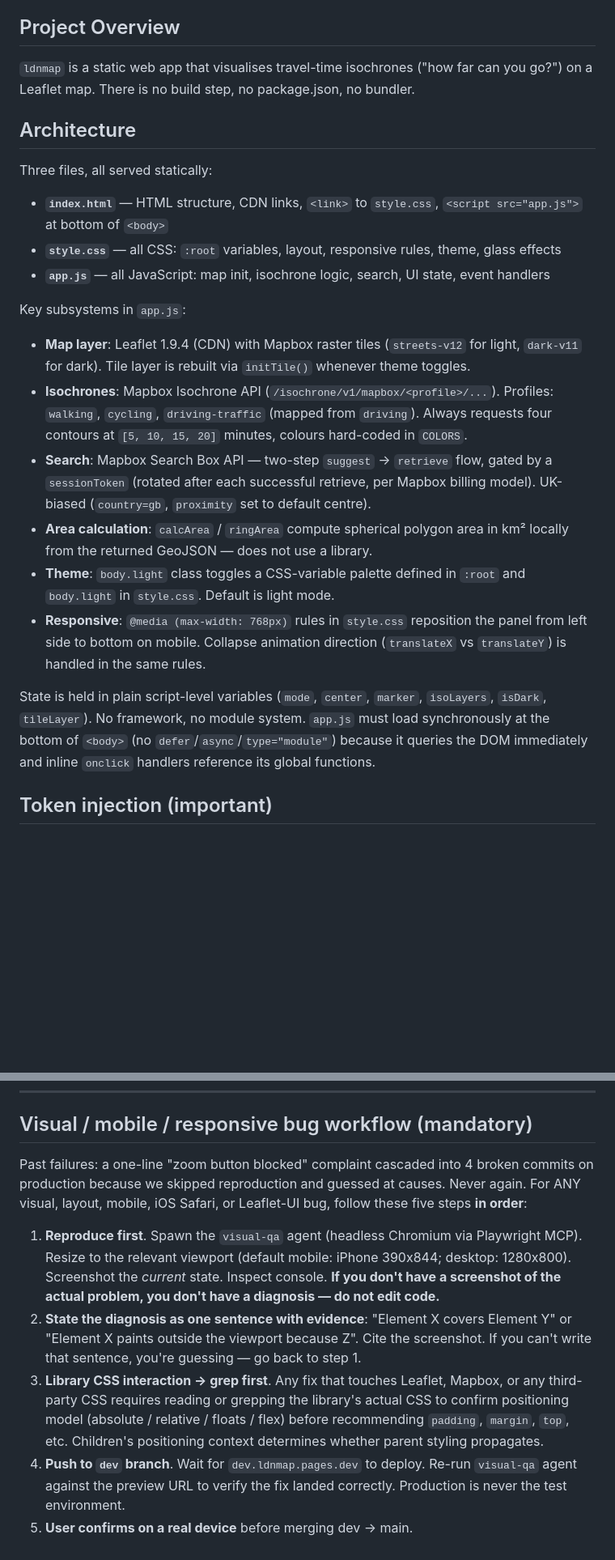
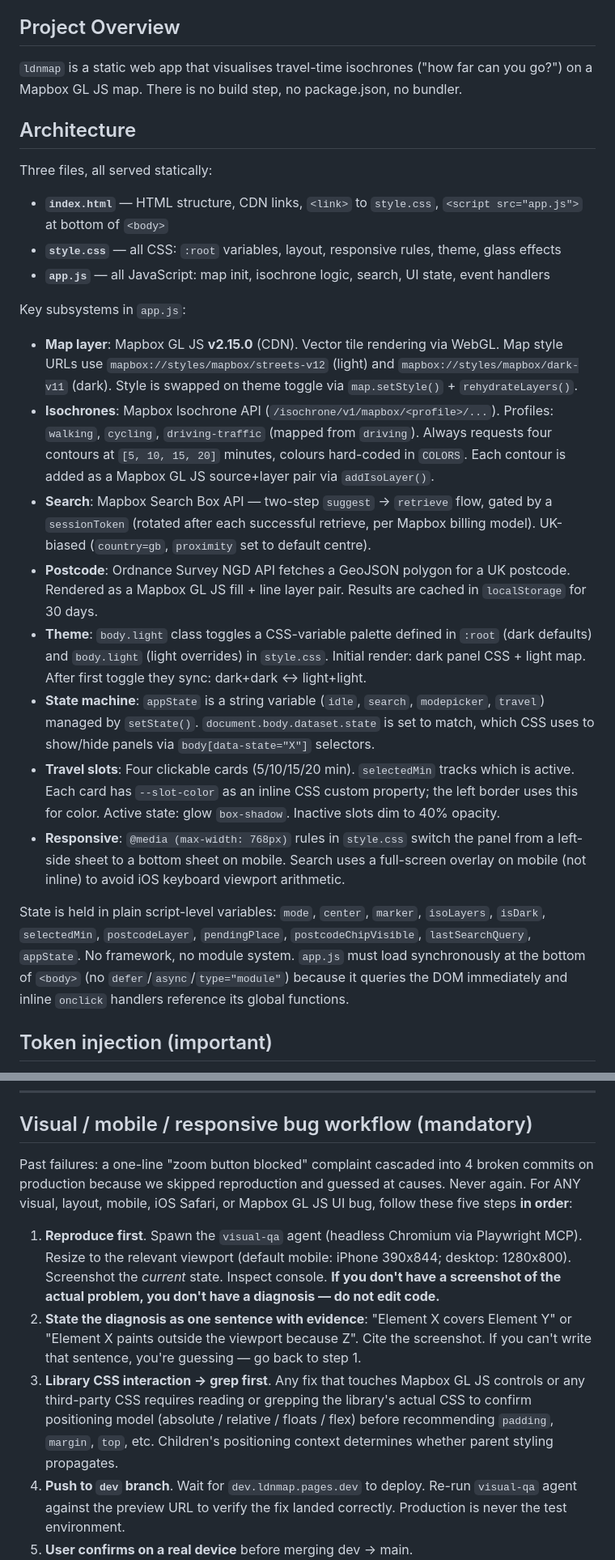
Before and after one commit to morriswong/ldnmap, a Markdown page: CLAUDE.md, 2 parts joined by grey strips. Shown at 81% size. GitHub-like rendering; blank space fills up the shorter version.

```diff
--- a/CLAUDE.md
+++ b/CLAUDE.md
@@ -4,7 +4,7 @@ This file provides guidance to Claude Code (claude.ai/code) when working with co
 
 ## Project Overview
 
-`ldnmap` is a static web app that visualises travel-time isochrones ("how far can you go?") on a Leaflet map. There is no build step, no package.json, no bundler.
+`ldnmap` is a static web app that visualises travel-time isochrones ("how far can you go?") on a Mapbox GL JS map. There is no build step, no package.json, no bundler.
 
 ## Architecture
 
@@ -16,14 +16,16 @@ Three files, all served statically:
 
 Key subsystems in `app.js`:
 
-- **Map layer**: Leaflet 1.9.4 (CDN) with Mapbox raster tiles (`streets-v12` for light, `dark-v11` for dark). Tile layer is rebuilt via `initTile()` whenever theme toggles.
-- **Isochrones**: Mapbox Isochrone API (`/isochrone/v1/mapbox/<profile>/...`). Profiles: `walking`, `cycling`, `driving-traffic` (mapped from `driving`). Always requests four contours at `[5, 10, 15, 20]` minutes, colours hard-coded in `COLORS`.
+- **Map layer**: Mapbox GL JS **v2.15.0** (CDN). Vector tile rendering via WebGL. Map style URLs use `mapbox://styles/mapbox/streets-v12` (light) and `mapbox://styles/mapbox/dark-v11` (dark). Style is swapped on theme toggle via `map.setStyle()` + `rehydrateLayers()`.
+- **Isochrones**: Mapbox Isochrone API (`/isochrone/v1/mapbox/<profile>/...`). Profiles: `walking`, `cycling`, `driving-traffic` (mapped from `driving`). Always requests four contours at `[5, 10, 15, 20]` minutes, colours hard-coded in `COLORS`. Each contour is added as a Mapbox GL JS source+layer pair via `addIsoLayer()`.
 - **Search**: Mapbox Search Box API — two-step `suggest` → `retrieve` flow, gated by a `sessionToken` (rotated after each successful retrieve, per Mapbox billing model). UK-biased (`country=gb`, `proximity` set to default centre).
-- **Area calculation**: `calcArea` / `ringArea` compute spherical polygon area in km² locally from the returned GeoJSON — does not use a library.
-- **Theme**: `body.light` class toggles a CSS-variable palette defined in `:root` and `body.light` in `style.css`. Default is light mode.
-- **Responsive**: `@media (max-width: 768px)` rules in `style.css` reposition the panel from left side to bottom on mobile. Collapse animation direction (`translateX` vs `translateY`) is handled in the same rules.
+- **Postcode**: Ordnance Survey NGD API fetches a GeoJSON polygon for a UK postcode. Rendered as a Mapbox GL JS fill + line layer pair. Results are cached in `localStorage` for 30 days.
+- **Theme**: `body.light` class toggles a CSS-variable palette defined in `:root` (dark defaults) and `body.light` (light overrides) in `style.css`. Initial render: dark panel CSS + light map. After first toggle they sync: dark+dark ↔ light+light.
+- **State machine**: `appState` is a string variable (`idle`, `search`, `modepicker`, `travel`) managed by `setState()`. `document.body.dataset.state` is set to match, which CSS uses to show/hide panels via `body[data-state="X"]` selectors.
+- **Travel slots**: Four clickable cards (5/10/15/20 min). `selectedMin` tracks which is active. Each card has `--slot-color` as an inline CSS custom property; the left border uses this for color. Active state: glow `box-shadow`. Inactive slots dim to 40% opacity.
+- **Responsive**: `@media (max-width: 768px)` rules in `style.css` switch the panel from a left-side sheet to a bottom sheet on mobile. Search uses a full-screen overlay on mobile (not inline) to avoid iOS keyboard viewport arithmetic.
 
-State is held in plain script-level variables (`mode`, `center`, `marker`, `isoLayers`, `isDark`, `tileLayer`). No framework, no module system. `app.js` must load synchronously at the bottom of `<body>` (no `defer`/`async`/`type="module"`) because it queries the DOM immediately and inline `onclick` handlers reference its global functions.
+State is held in plain script-level variables: `mode`, `center`, `marker`, `isoLayers`, `isDark`, `selectedMin`, `postcodeLayer`, `pendingPlace`, `postcodeChipVisible`, `lastSearchQuery`, `appState`. No framework, no module system. `app.js` must load synchronously at the bottom of `<body>` (no `defer`/`async`/`type="module"`) because it queries the DOM immediately and inline `onclick` handlers reference its global functions.
 
 ## Token injection (important)
 
@@ -46,11 +48,11 @@ No tooling. Serve with `python3 -m http.server` (needed for cross-file loading)
 
 ## Visual / mobile / responsive bug workflow (mandatory)
 
-Past failures: a one-line "zoom button blocked" complaint cascaded into 4 broken commits on production because we skipped reproduction and guessed at causes. Never again. For ANY visual, layout, mobile, iOS Safari, or Leaflet-UI bug, follow these five steps **in order**:
+Past failures: a one-line "zoom button blocked" complaint cascaded into 4 broken commits on production because we skipped reproduction and guessed at causes. Never again. For ANY visual, layout, mobile, iOS Safari, or Mapbox GL JS UI bug, follow these five steps **in order**:
 
 1. **Reproduce first**. Spawn the `visual-qa` agent (headless Chromium via Playwright MCP). Resize to the relevant viewport (default mobile: iPhone 390x844; desktop: 1280x800). Screenshot the *current* state. Inspect console. **If you don't have a screenshot of the actual problem, you don't have a diagnosis — do not edit code.**
 2. **State the diagnosis as one sentence with evidence**: "Element X covers Element Y" or "Element X paints outside the viewport because Z". Cite the screenshot. If you can't write that sentence, you're guessing — go back to step 1.
-3. **Library CSS interaction → grep first**. Any fix that touches Leaflet, Mapbox, or any third-party CSS requires reading or grepping the library's actual CSS to confirm positioning model (absolute / relative / floats / flex) before recommending `padding`, `margin`, `top`, etc. Children's positioning context determines whether parent styling propagates.
+3. **Library CSS interaction → grep first**. Any fix that touches Mapbox GL JS controls or any third-party CSS requires reading or grepping the library's actual CSS to confirm positioning model (absolute / relative / floats / flex) before recommending `padding`, `margin`, `top`, etc. Children's positioning context determines whether parent styling propagates.
 4. **Push to `dev` branch**. Wait for `dev.ldnmap.pages.dev` to deploy. Re-run `visual-qa` agent against the preview URL to verify the fix landed correctly. Production is never the test environment.
 5. **User confirms on a real device** before merging dev → main.
 
```
Also changed, not shown: other parts of CLAUDE.md (+35 -5 lines).
